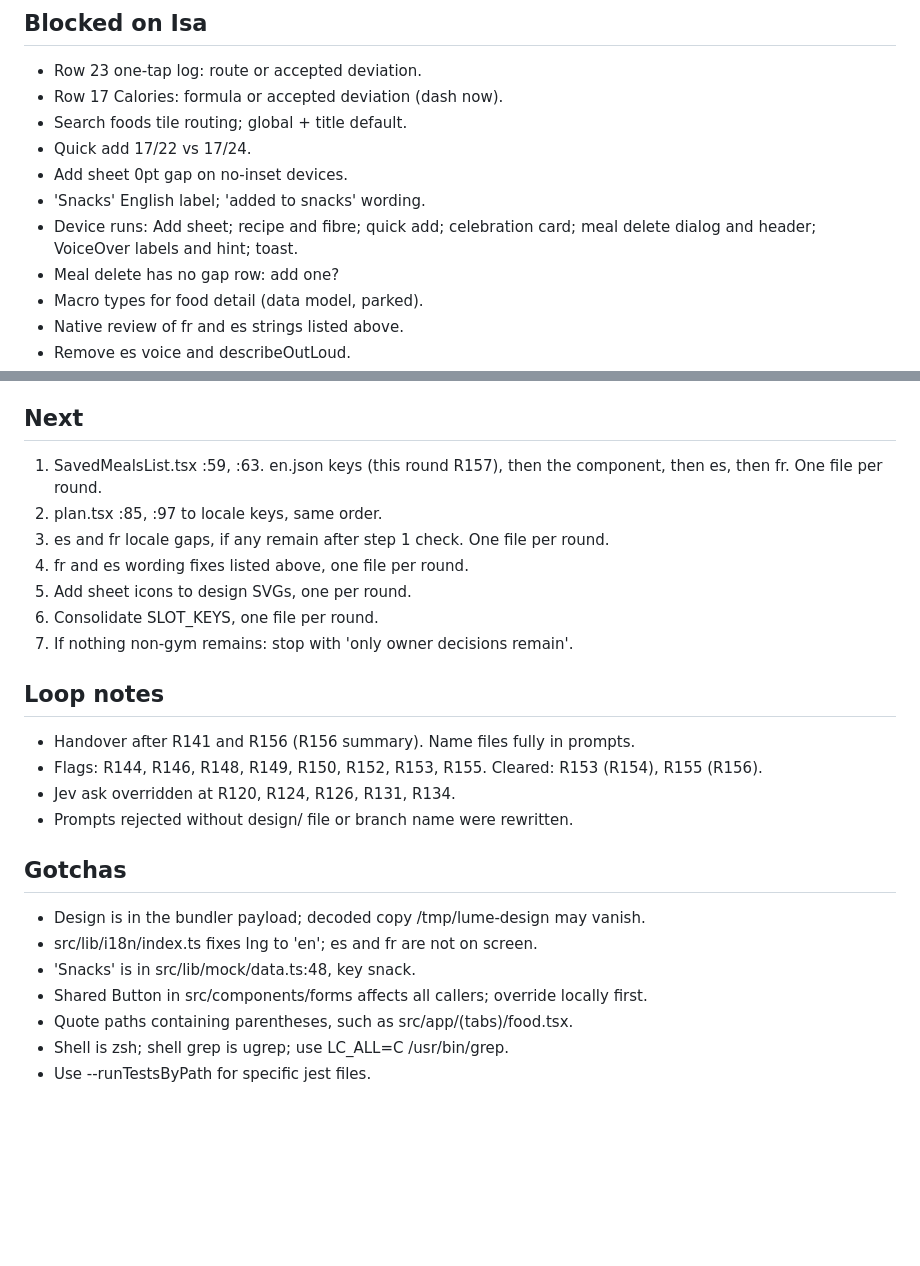
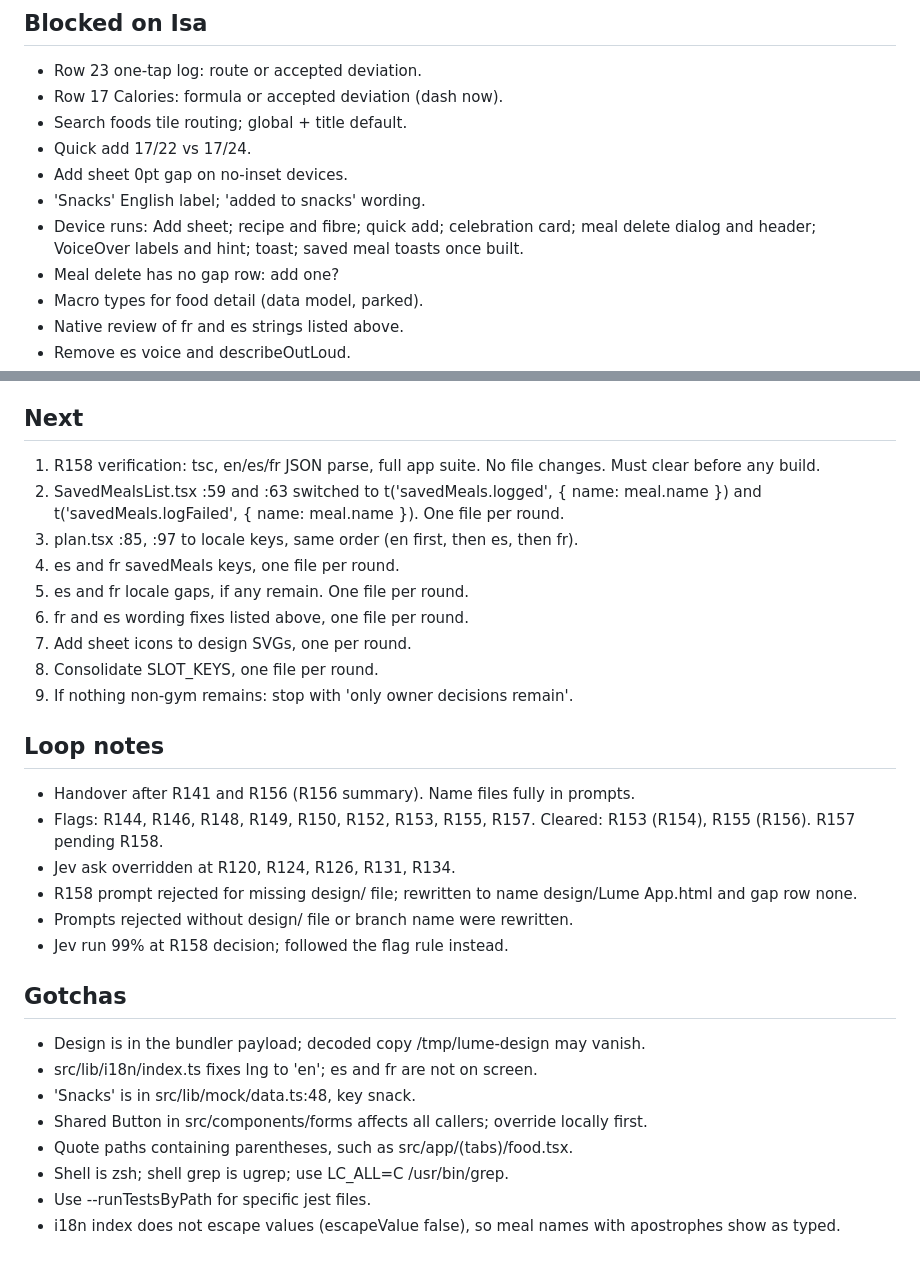
Before and after one commit to 4mohdisa/VeltAI, a Markdown page: loop/NOTES.md, 2 parts joined by grey strips. Drawn GitHub-style; blank space fills up the shorter version.

```diff
--- a/loop/NOTES.md
+++ b/loop/NOTES.md
@@ -61,7 +64,7 @@ Match design/Lume App.html across the 41 rows of DESIGN_GAP_ANALYSIS.md. Branch
 - Quick add 17/22 vs 17/24.
 - Add sheet 0pt gap on no-inset devices.
 - 'Snacks' English label; 'added to snacks' wording.
-- Device runs: Add sheet; recipe and fibre; quick add; celebration card; meal delete dialog and header; VoiceOver labels and hint; toast.
+- Device runs: Add sheet; recipe and fibre; quick add; celebration card; meal delete dialog and header; VoiceOver labels and hint; toast; saved meal toasts once built.
 - Meal delete has no gap row: add one?
 - Macro types for food detail (data model, parked).
 - Native review of fr and es strings listed above.
@@ -79,19 +82,23 @@ Match design/Lume App.html across the 41 rows of DESIGN_GAP_ANALYSIS.md. Branch
 - Food tab render test for add labels, hint and toast (needs a new test suite; not allowed by the brief).
 
 ## Next
-1. SavedMealsList.tsx :59, :63. en.json keys (this round R157), then the component, then es, then fr. One file per round.
-2. plan.tsx :85, :97 to locale keys, same order.
-3. es and fr locale gaps, if any remain after step 1 check. One file per round.
-4. fr and es wording fixes listed above, one file per round.
-5. Add sheet icons to design SVGs, one per round.
-6. Consolidate SLOT_KEYS, one file per round.
-7. If nothing non-gym remains: stop with 'only owner decisions remain'.
+1. R158 verification: tsc, en/es/fr JSON parse, full app suite. No file changes. Must clear before any build.
+2. SavedMealsList.tsx :59 and :63 switched to t('savedMeals.logged', { name: meal.name }) and t('savedMeals.logFailed', { name: meal.name }). One file per round.
+3. plan.tsx :85, :97 to locale keys, same order (en first, then es, then fr).
+4. es and fr savedMeals keys, one file per round.
+5. es and fr locale gaps, if any remain. One file per round.
+6. fr and es wording fixes listed above, one file per round.
+7. Add sheet icons to design SVGs, one per round.
+8. Consolidate SLOT_KEYS, one file per round.
+9. If nothing non-gym remains: stop with 'only owner decisions remain'.
 
 ## Loop notes
 - Handover after R141 and R156 (R156 summary). Name files fully in prompts.
-- Flags: R144, R146, R148, R149, R150, R152, R153, R155. Cleared: R153 (R154), R155 (R156).
+- Flags: R144, R146, R148, R149, R150, R152, R153, R155, R157. Cleared: R153 (R154), R155 (R156). R157 pending R158.
 - Jev ask overridden at R120, R124, R126, R131, R134.
+- R158 prompt rejected for missing design/ file; rewritten to name design/Lume App.html and gap row none.
 - Prompts rejected without design/ file or branch name were rewritten.
+- Jev run 99% at R158 decision; followed the flag rule instead.
 
 ## Gotchas
 - Design is in the bundler payload; decoded copy /tmp/lume-design may vanish.
@@ -101,3 +108,4 @@ Match design/Lume App.html across the 41 rows of DESIGN_GAP_ANALYSIS.md. Branch
 - Quote paths containing parentheses, such as src/app/(tabs)/food.tsx.
 - Shell is zsh; shell grep is ugrep; use LC_ALL=C /usr/bin/grep.
 - Use --runTestsByPath for specific jest files.
+- i18n index does not escape values (escapeValue false), so meal names with apostrophes show as typed.
```
Also changed, not shown: other parts of loop/NOTES.md (+5 -2 lines), loop/DECISIONS_LOG.md (+8 -0 lines).
